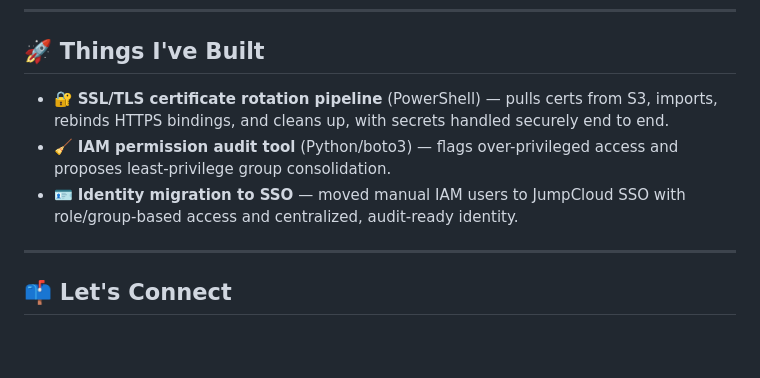
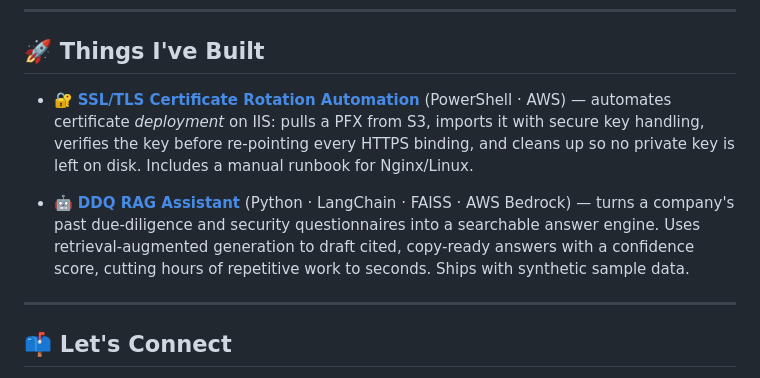
Before and after one commit to davisvle/davisvle, a Markdown page: README.md, the part around the change. GitHub-like rendering; blank space fills up the shorter version.

```diff
--- a/README.md
+++ b/README.md
@@ -54,12 +54,15 @@ Open to **Systems Administrator, IT Engineer, and Cloud/IT Operations** roles in
 
 ## 🚀 Things I've Built
 
-- 🔐 **SSL/TLS certificate rotation pipeline** (PowerShell) — pulls certs from S3, imports, rebinds
-  HTTPS bindings, and cleans up, with secrets handled securely end to end.
-- 🧹 **IAM permission audit tool** (Python/boto3) — flags over-privileged access and proposes
-  least-privilege group consolidation.
-- 🪪 **Identity migration to SSO** — moved manual IAM users to JumpCloud SSO with role/group-based
-  access and centralized, audit-ready identity.
+- 🔐 **[SSL/TLS Certificate Rotation Automation](https://github.com/davisle345/ssl-cert-rotation)** (PowerShell · AWS)
+  — automates certificate *deployment* on IIS: pulls a PFX from S3, imports it with secure key
+  handling, verifies the key before re-pointing every HTTPS binding, and cleans up so no private key
+  is left on disk. Includes a manual runbook for Nginx/Linux.
+
+- 🤖 **[DDQ RAG Assistant](https://github.com/davisle345/ddq-rag-assistant)** (Python · LangChain · FAISS · AWS Bedrock)
+  — turns a company's past due-diligence and security questionnaires into a searchable answer engine.
+  Uses retrieval-augmented generation to draft cited, copy-ready answers with a confidence score,
+  cutting hours of repetitive work to seconds. Ships with synthetic sample data.
 
 ---
 
```
